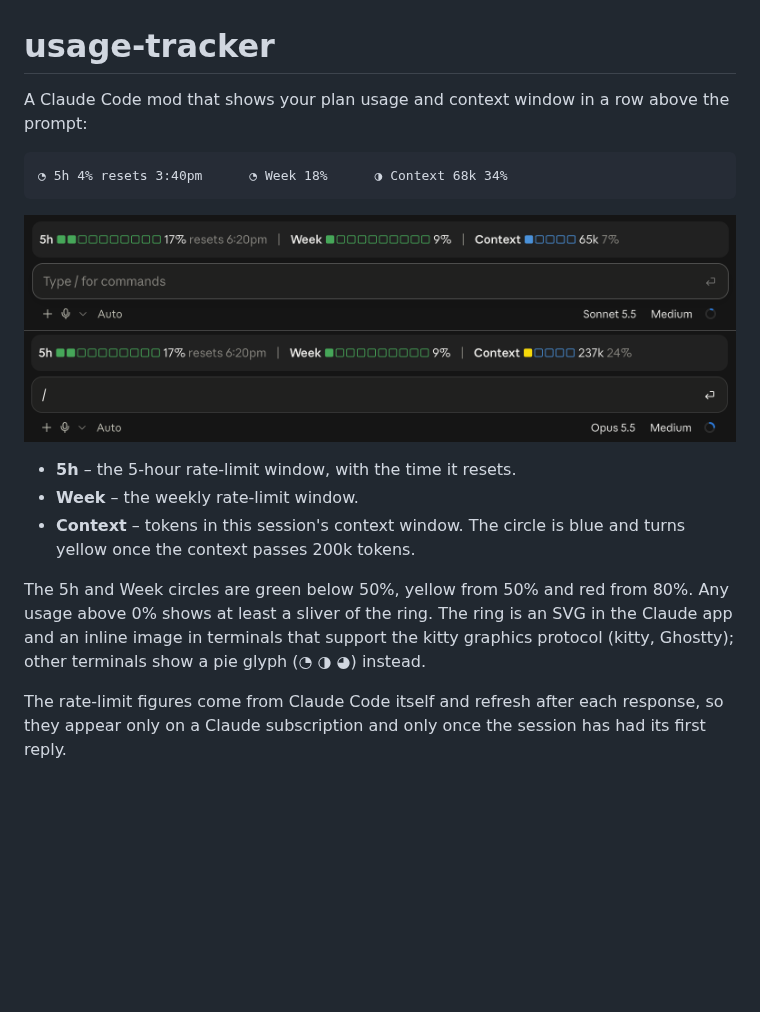
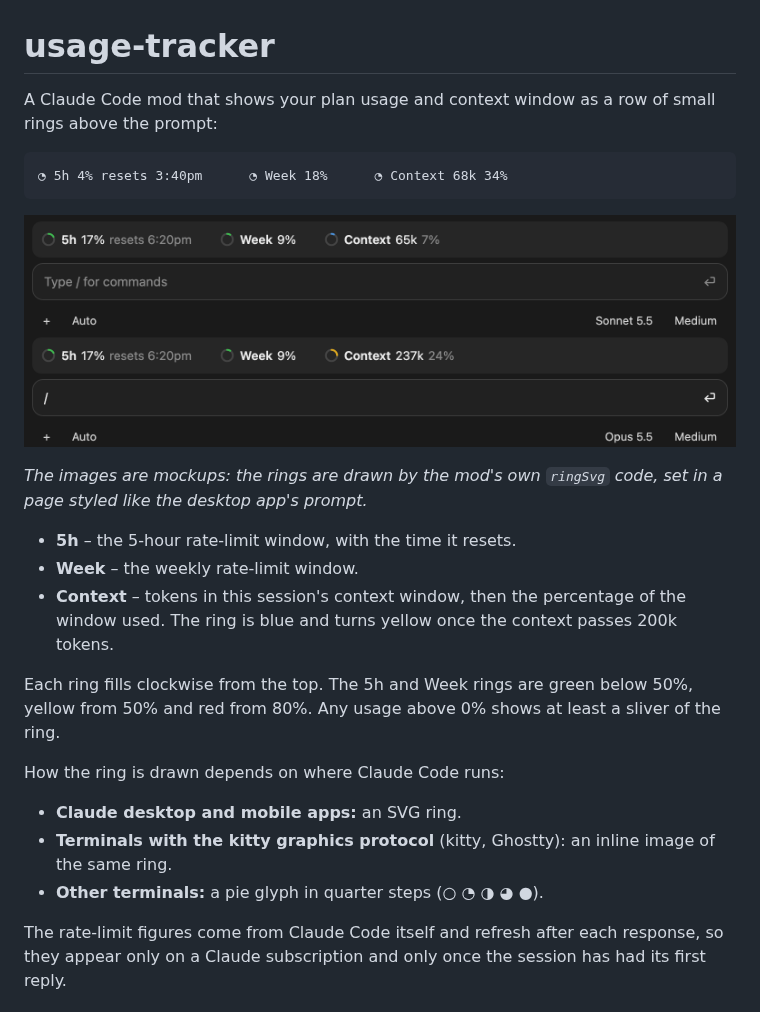
Before and after one commit to starlabs007/claude-mod-usage-tracker, a Markdown page: README.md, the part around the change. GitHub-like rendering; pictures changed too: screenshot.png, screenshot2.png; blank space fills up the shorter version.

Commit message:
Update README and screenshots for the ring design
Describe how the ring is drawn per surface, fix the example glyph, and
replace the square-bar screenshots with mockups rendered from ringSvg.

Co-Authored-By: Claude Opus 5.5 <noreply@anthropic.com>

````diff
--- a/README.md
+++ b/README.md
@@ -1,18 +1,26 @@
 # usage-tracker
 
-A Claude Code mod that shows your plan usage and context window in a row above the prompt:
+A Claude Code mod that shows your plan usage and context window as a row of small rings above the prompt:
 
 ```
-◔ 5h 4% resets 3:40pm      ◔ Week 18%      ◑ Context 68k 34%
+◔ 5h 4% resets 3:40pm      ◔ Week 18%      ◔ Context 68k 34%
 ```
-![App Screenshot](screenshot.png)
-![App Screenshot 2](screenshot2.png)
+![Mockup of the row in the Claude desktop app](screenshot.png)
+![Mockup with the context ring turned yellow past 200k tokens](screenshot2.png)
+
+*The images are mockups: the rings are drawn by the mod's own `ringSvg` code, set in a page styled like the desktop app's prompt.*
 
 - **5h** – the 5-hour rate-limit window, with the time it resets.
 - **Week** – the weekly rate-limit window.
-- **Context** – tokens in this session's context window. The circle is blue and turns yellow once the context passes 200k tokens.
+- **Context** – tokens in this session's context window, then the percentage of the window used. The ring is blue and turns yellow once the context passes 200k tokens.
 
-The 5h and Week circles are green below 50%, yellow from 50% and red from 80%. Any usage above 0% shows at least a sliver of the ring. The ring is an SVG in the Claude app and an inline image in terminals that support the kitty graphics protocol (kitty, Ghostty); other terminals show a pie glyph (◔ ◑ ◕) instead.
+Each ring fills clockwise from the top. The 5h and Week rings are green below 50%, yellow from 50% and red from 80%. Any usage above 0% shows at least a sliver of the ring.
+
+How the ring is drawn depends on where Claude Code runs:
+
+- **Claude desktop and mobile apps:** an SVG ring.
+- **Terminals with the kitty graphics protocol** (kitty, Ghostty): an inline image of the same ring.
+- **Other terminals:** a pie glyph in quarter steps (○ ◔ ◑ ◕ ●).
 
 The rate-limit figures come from Claude Code itself and refresh after each response, so they appear only on a Claude subscription and only once the session has had its first reply.
 
````
